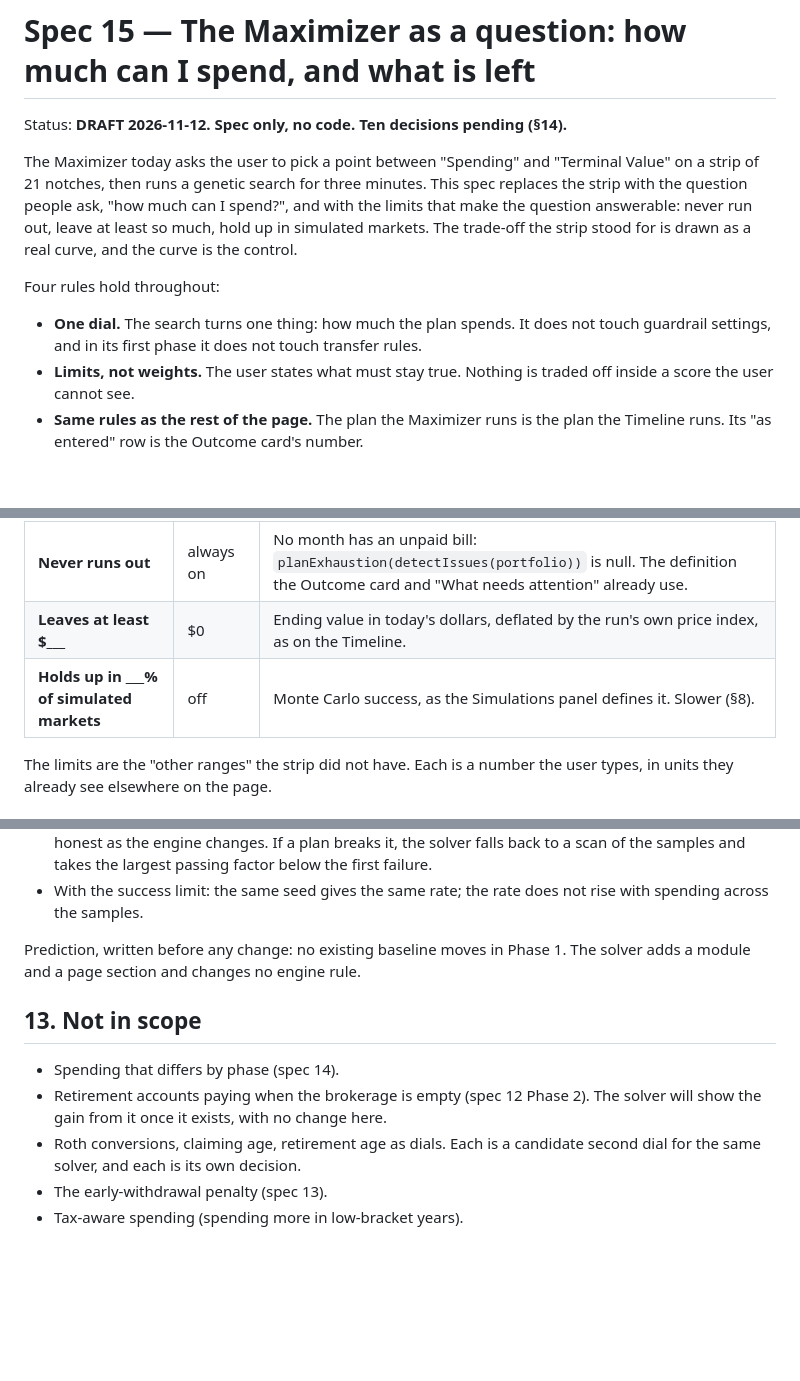
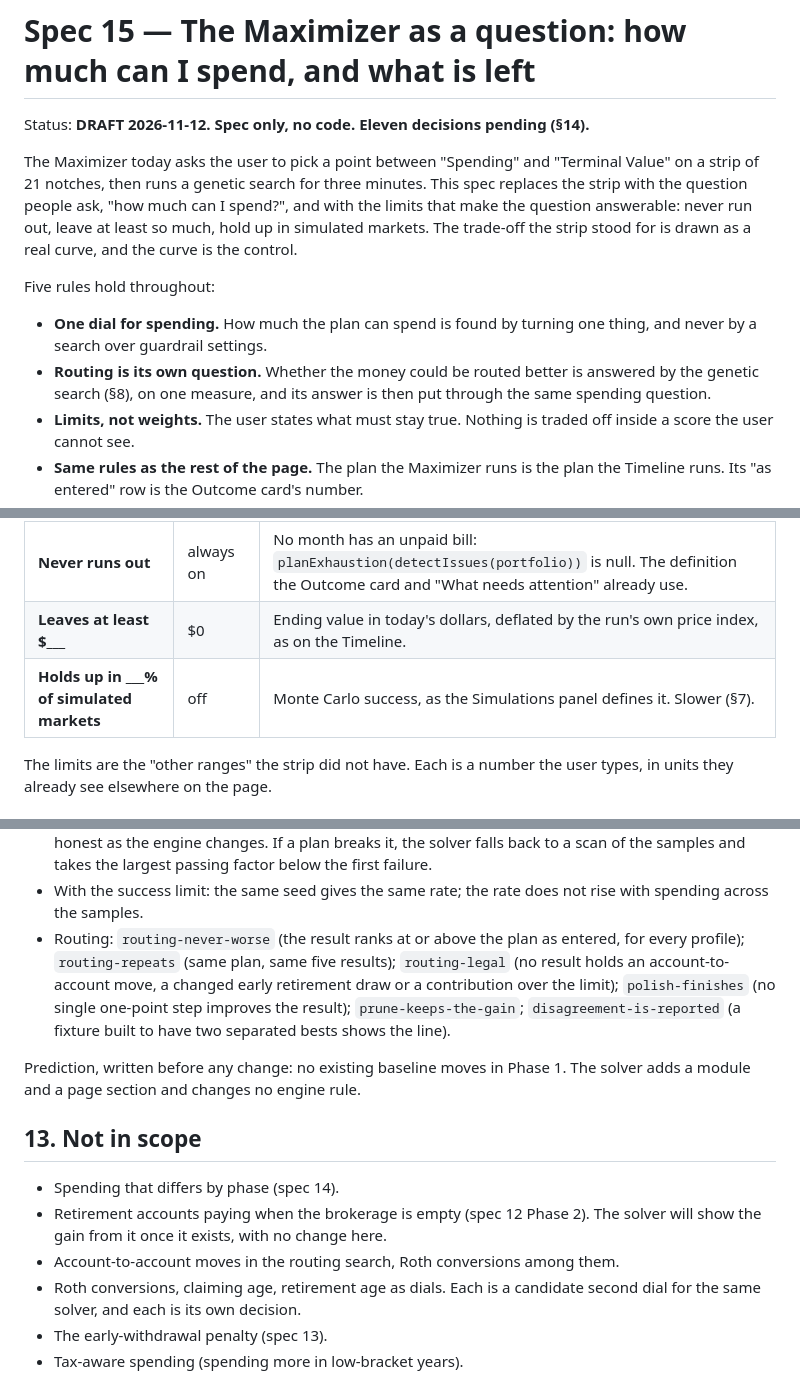
Before and after one commit to ChartingFinance/src, a Markdown page: markdowns/maximizer-goal-floor-spec.md, 3 parts joined by grey strips. Rendered like a GitHub page; blank space fills up the shorter version.

```diff
--- a/markdowns/maximizer-goal-floor-spec.md
+++ b/markdowns/maximizer-goal-floor-spec.md
@@ -1,6 +1,6 @@
 # Spec 15 — The Maximizer as a question: how much can I spend, and what is left
 
-Status: **DRAFT 2026-11-12. Spec only, no code. Ten decisions pending (§14).**
+Status: **DRAFT 2026-11-12. Spec only, no code. Eleven decisions pending (§14).**
 
 The Maximizer today asks the user to pick a point between "Spending" and
 "Terminal Value" on a strip of 21 notches, then runs a genetic search for three
@@ -9,11 +9,13 @@ can I spend?", and with the limits that make the question answerable: never run
 out, leave at least so much, hold up in simulated markets. The trade-off the
 strip stood for is drawn as a real curve, and the curve is the control.
 
-Four rules hold throughout:
+Five rules hold throughout:
 
-- **One dial.** The search turns one thing: how much the plan spends. It does
-  not touch guardrail settings, and in its first phase it does not touch
-  transfer rules.
+- **One dial for spending.** How much the plan can spend is found by turning
+  one thing, and never by a search over guardrail settings.
+- **Routing is its own question.** Whether the money could be routed better is
+  answered by the genetic search (§8), on one measure, and its answer is then
+  put through the same spending question.
 - **Limits, not weights.** The user states what must stay true. Nothing is
   traded off inside a score the user cannot see.
 - **Same rules as the rest of the page.** The plan the Maximizer runs is the
@@ -130,7 +132,7 @@ and 1,000 take 28.9 s.
 |---|---|---|
 | **Never runs out** | always on | No month has an unpaid bill: `planExhaustion(detectIssues(portfolio))` is null. The definition the Outcome card and "What needs attention" already use. |
 | **Leaves at least $___** | $0 | Ending value in today's dollars, deflated by the run's own price index, as on the Timeline. |
-| **Holds up in ___% of simulated markets** | off | Monte Carlo success, as the Simulations panel defines it. Slower (§8). |
+| **Holds up in ___% of simulated markets** | off | Monte Carlo success, as the Simulations panel defines it. Slower (§7). |
 
 The limits are the "other ranges" the strip did not have. Each is a number the
 user types, in units they already see elsewhere on the page.
@@ -340,6 +421,13 @@ spend?" (decision §14.10).
   the samples and takes the largest passing factor below the first failure.
 - With the success limit: the same seed gives the same rate; the rate does not
   rise with spending across the samples.
+- Routing: `routing-never-worse` (the result ranks at or above the plan as
+  entered, for every profile); `routing-repeats` (same plan, same five
+  results); `routing-legal` (no result holds an account-to-account move, a
+  changed early retirement draw or a contribution over the limit);
+  `polish-finishes` (no single one-point step improves the result);
+  `prune-keeps-the-gain`; `disagreement-is-reported` (a fixture built to have
+  two separated bests shows the line).
 
 Prediction, written before any change: no existing baseline moves in Phase 1.
 The solver adds a module and a page section and changes no engine rule.
@@ -349,6 +437,7 @@ The solver adds a module and a page section and changes no engine rule.
 - Spending that differs by phase (spec 14).
 - Retirement accounts paying when the brokerage is empty (spec 12 Phase 2). The
   solver will show the gain from it once it exists, with no change here.
+- Account-to-account moves in the routing search, Roth conversions among them.
 - Roth conversions, claiming age, retirement age as dials. Each is a candidate
   second dial for the same solver, and each is its own decision.
 - The early-withdrawal penalty (spec 13).
```
Also changed, not shown: other parts of markdowns/maximizer-goal-floor-spec.md (+109 -26 lines).
